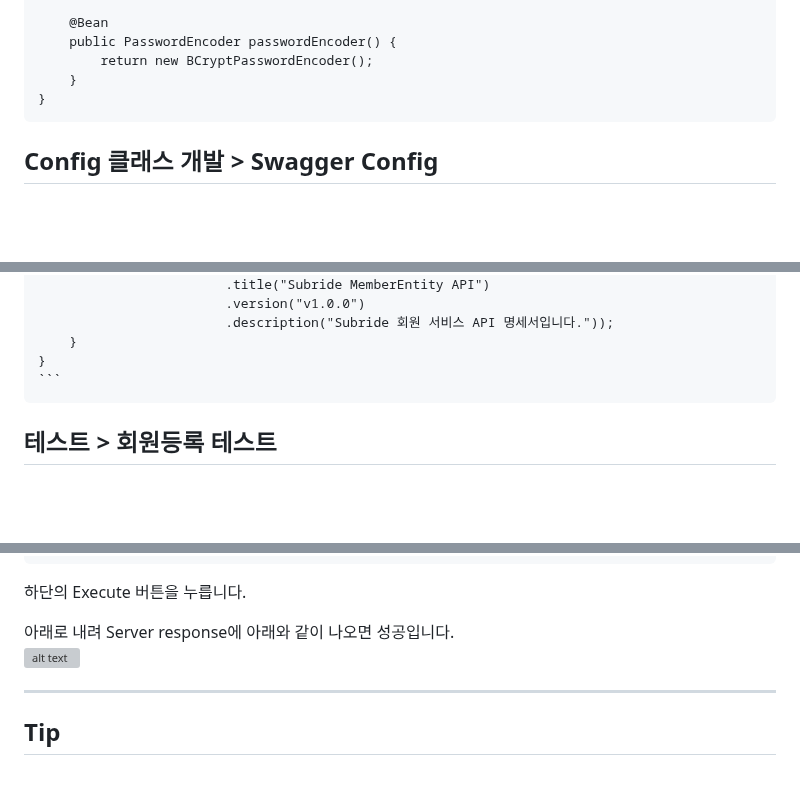
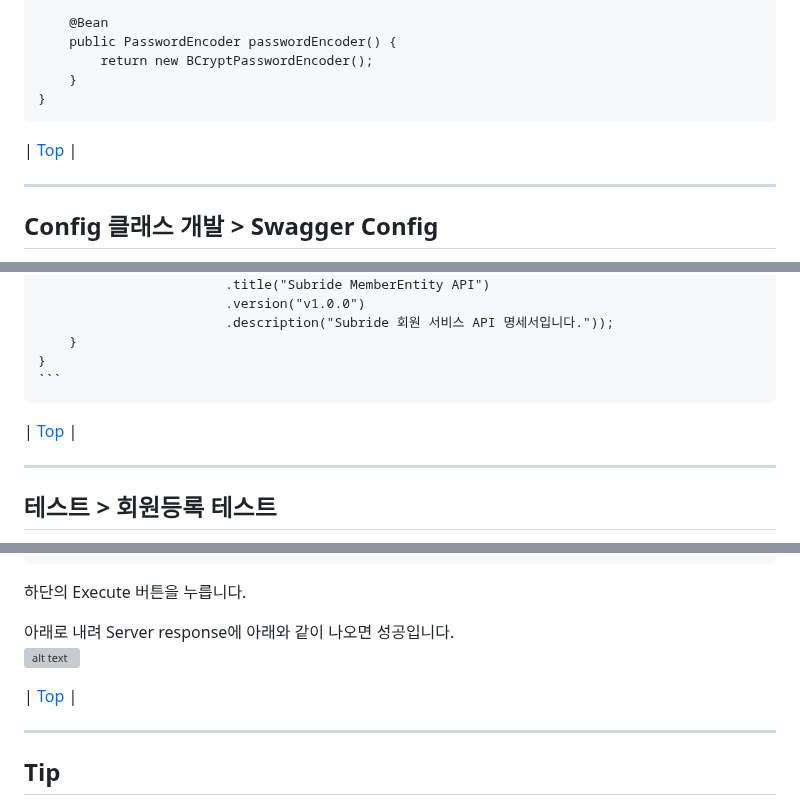
Before and after one commit to cna-bootcamp/cna-handson, a Markdown page: backend/develop_member.md, 3 parts joined by grey strips. GitHub-like rendering; blank space fills up the shorter version; grey boxes are pictures that could not be loaded.

````diff
--- a/backend/develop_member.md
+++ b/backend/develop_member.md
@@ -878,6 +931,10 @@ public class SecurityConfig {
 }
 ```
 
+| [Top](#개발-순서) |
+
+---
+
 ## Config 클래스 개발 > Swagger Config
 API문서화에 사용되는 Swagger의 환경설정 클래스를 만듭니다.
 개발 프로젝트에 com.subride.member.infra.common.config패키지를 만듭니다.
@@ -904,6 +961,10 @@ API문서화에 사용되는 Swagger의 환경설정 클래스를 만듭니다.
         }
     }
     ```
+
+| [Top](#개발-순서) |
+
+---
 
 ## 테스트 > 회원등록 테스트
 여기까지 한 후 에러가 나는 클래스가 없는지 체크 합니다.
@@ -956,6 +1017,8 @@ Request body에 아래 예와 같이 값을 입력합니다.
 아래로 내려 Server response에 아래와 같이 나오면 성공입니다.
 ![alt text](./images/image-37.png)
 
+| [Top](#개발-순서) |
+
 ---
 
 ## Tip
````
Also changed, not shown: other parts of backend/develop_member.md (+53 -0 lines).
